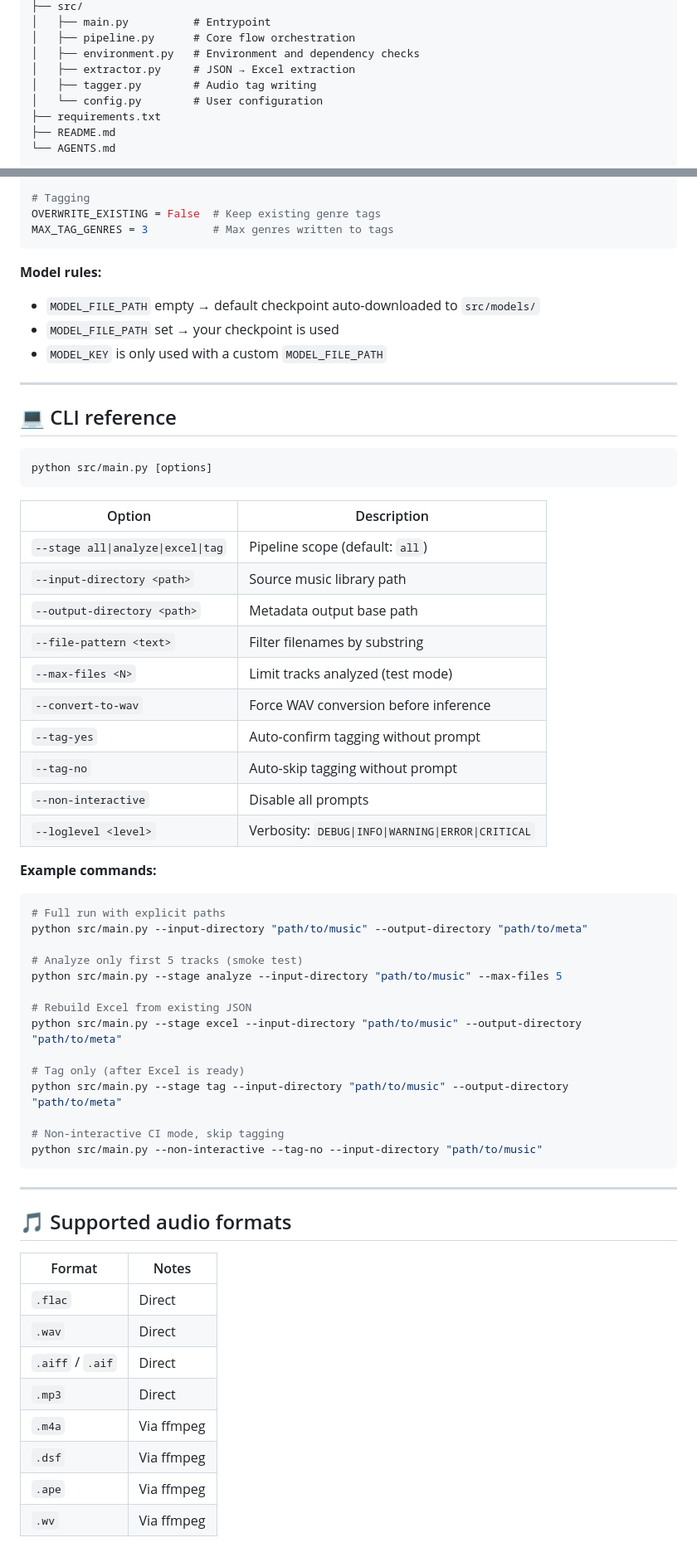
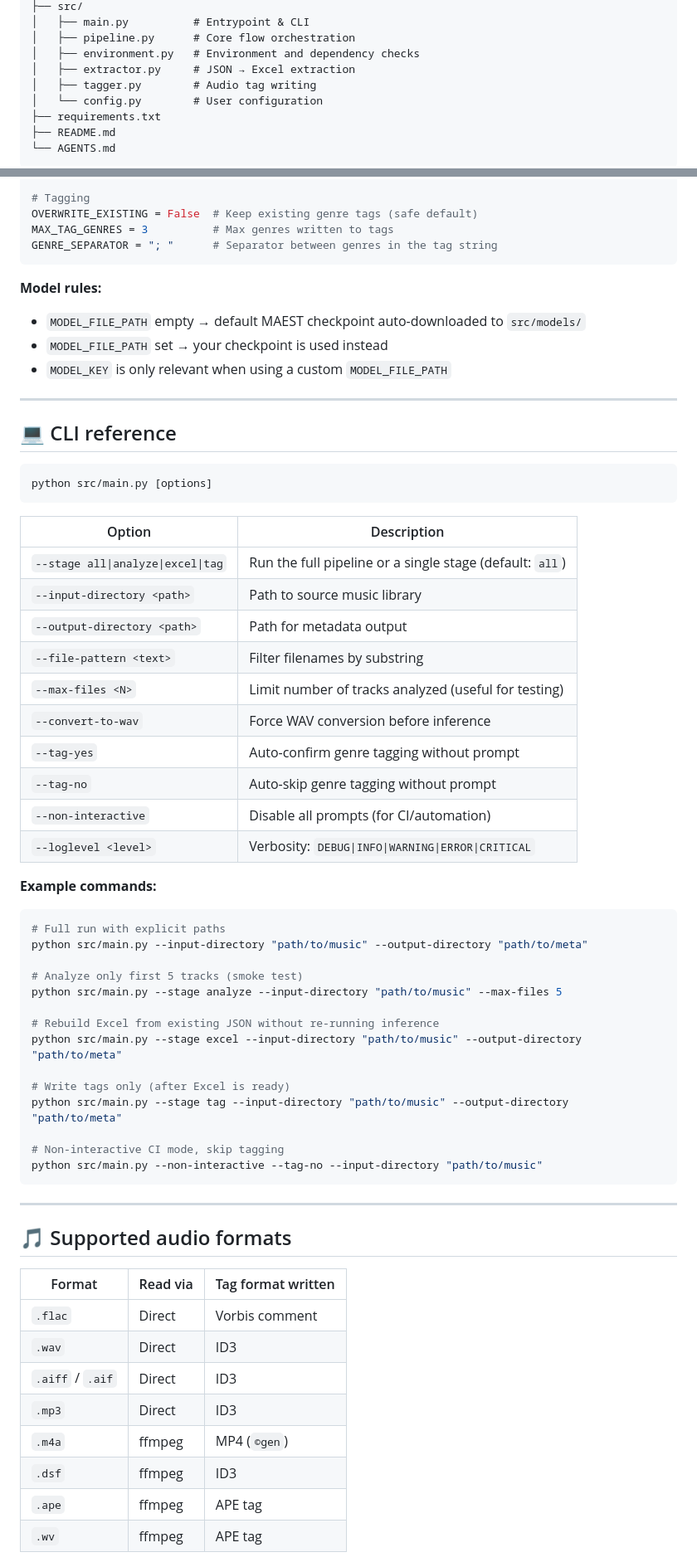
Before and after one commit to MeteorBurn/music-genre-tagger, a Markdown page: README.md, 2 parts joined by grey strips. Shown at 83% size. GitHub-like rendering.

````diff
--- a/README.md
+++ b/README.md
@@ -25,5 +79,5 @@ project/
 ├── src/
-│   ├── main.py          # Entrypoint
+│   ├── main.py          # Entrypoint & CLI
 │   ├── pipeline.py      # Core flow orchestration
 │   ├── environment.py   # Environment and dependency checks
 │   ├── extractor.py     # JSON → Excel extraction
@@ -129,14 +171,15 @@ MODEL_FILE_PATH = ""   # Custom checkpoint path (optional)
 MODEL_KEY = ""         # Custom result key (used only with MODEL_FILE_PATH)
 
 # Tagging
-OVERWRITE_EXISTING = False  # Keep existing genre tags
+OVERWRITE_EXISTING = False  # Keep existing genre tags (safe default)
 MAX_TAG_GENRES = 3          # Max genres written to tags
+GENRE_SEPARATOR = "; "      # Separator between genres in the tag string
 ```
 
 **Model rules:**
-- `MODEL_FILE_PATH` empty → default checkpoint auto-downloaded to `src/models/`
-- `MODEL_FILE_PATH` set → your checkpoint is used
-- `MODEL_KEY` is only used with a custom `MODEL_FILE_PATH`
+- `MODEL_FILE_PATH` empty → default MAEST checkpoint auto-downloaded to `src/models/`
+- `MODEL_FILE_PATH` set → your checkpoint is used instead
+- `MODEL_KEY` is only relevant when using a custom `MODEL_FILE_PATH`
 
 ---
 
@@ -148,15 +191,15 @@ python src/main.py [options]
 
 | Option | Description |
 |--------|-------------|
-| `--stage all\|analyze\|excel\|tag` | Pipeline scope (default: `all`) |
-| `--input-directory <path>` | Source music library path |
-| `--output-directory <path>` | Metadata output base path |
+| `--stage all\|analyze\|excel\|tag` | Run the full pipeline or a single stage (default: `all`) |
+| `--input-directory <path>` | Path to source music library |
+| `--output-directory <path>` | Path for metadata output |
 | `--file-pattern <text>` | Filter filenames by substring |
-| `--max-files <N>` | Limit tracks analyzed (test mode) |
+| `--max-files <N>` | Limit number of tracks analyzed (useful for testing) |
 | `--convert-to-wav` | Force WAV conversion before inference |
-| `--tag-yes` | Auto-confirm tagging without prompt |
-| `--tag-no` | Auto-skip tagging without prompt |
-| `--non-interactive` | Disable all prompts |
+| `--tag-yes` | Auto-confirm genre tagging without prompt |
+| `--tag-no` | Auto-skip genre tagging without prompt |
+| `--non-interactive` | Disable all prompts (for CI/automation) |
 | `--loglevel <level>` | Verbosity: `DEBUG\|INFO\|WARNING\|ERROR\|CRITICAL` |
 
 **Example commands:**
@@ -168,10 +211,10 @@ python src/main.py --input-directory "path/to/music" --output-directory "path/to
 # Analyze only first 5 tracks (smoke test)
 python src/main.py --stage analyze --input-directory "path/to/music" --max-files 5
 
-# Rebuild Excel from existing JSON
+# Rebuild Excel from existing JSON without re-running inference
 python src/main.py --stage excel --input-directory "path/to/music" --output-directory "path/to/meta"
 
-# Tag only (after Excel is ready)
+# Write tags only (after Excel is ready)
 python src/main.py --stage tag --input-directory "path/to/music" --output-directory "path/to/meta"
 
 # Non-interactive CI mode, skip tagging
@@ -182,14 +225,14 @@ python src/main.py --non-interactive --tag-no --input-directory "path/to/music"
 
 ## 🎵 Supported audio formats
 
-| Format | Notes |
-|--------|-------|
-| `.flac` | Direct |
-| `.wav` | Direct |
-| `.aiff` / `.aif` | Direct |
-| `.mp3` | Direct |
-| `.m4a` | Via ffmpeg |
-| `.dsf` | Via ffmpeg |
-| `.ape` | Via ffmpeg |
-| `.wv` | Via ffmpeg |
+| Format | Read via | Tag format written |
+|--------|----------|--------------------|
+| `.flac` | Direct | Vorbis comment |
+| `.wav` | Direct | ID3 |
+| `.aiff` / `.aif` | Direct | ID3 |
+| `.mp3` | Direct | ID3 |
+| `.m4a` | ffmpeg | MP4 (`©gen`) |
+| `.dsf` | ffmpeg | ID3 |
+| `.ape` | ffmpeg | APE tag |
+| `.wv` | ffmpeg | APE tag |
 
````
Also changed, not shown: other parts of README.md (+77 -46 lines).
